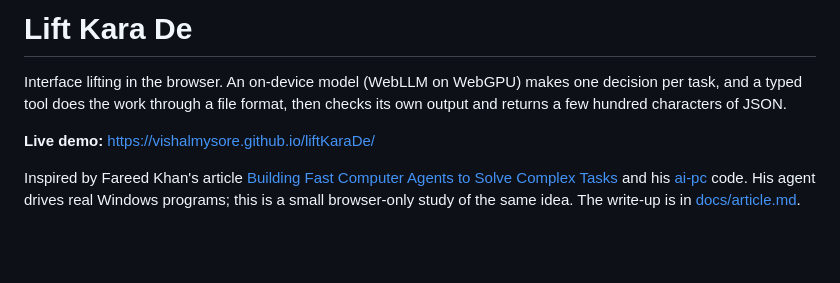
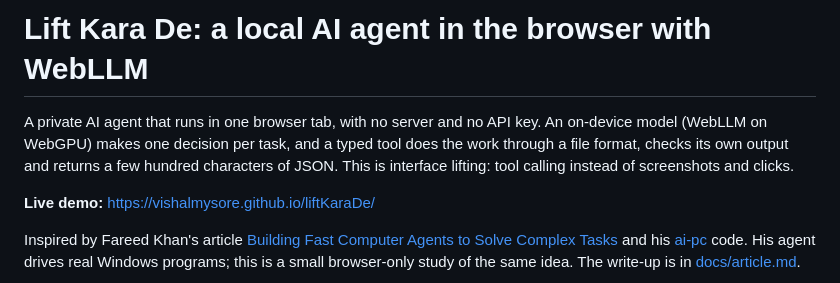
Before and after one commit to vishalmysore/liftKaraDe, a Markdown page: README.md, the part around the change. Drawn GitHub-style; blank space fills up the shorter version.

```diff
--- a/README.md
+++ b/README.md
@@ -1,7 +1,8 @@
-# Lift Kara De
+# Lift Kara De: a local AI agent in the browser with WebLLM
 
-Interface lifting in the browser. An on-device model (WebLLM on WebGPU) makes one decision per task, and a typed tool does
-the work through a file format, then checks its own output and returns a few hundred characters of JSON.
+A private AI agent that runs in one browser tab, with no server and no API key. An on-device model (WebLLM on WebGPU)
+makes one decision per task, and a typed tool does the work through a file format, checks its own output and returns a
+few hundred characters of JSON. This is interface lifting: tool calling instead of screenshots and clicks.
 
 **Live demo:** https://vishalmysore.github.io/liftKaraDe/
 
```
Also changed, not shown: docs/article.md (+98 -43 lines), public/og.png (added), 1 other file.
